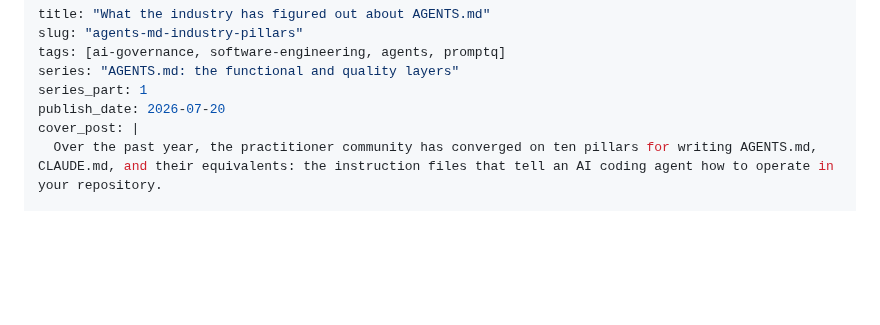
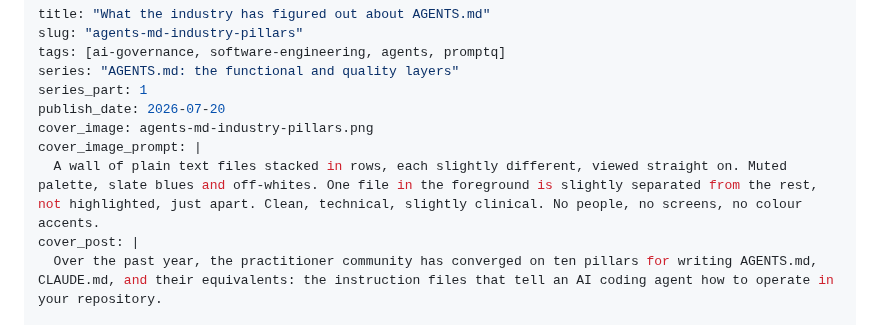
Before and after one commit to czietsman/nuphirho.dev, a Markdown page: posts/agents-md-industry-pillars.md, the part around the change. Rendered like a GitHub page; blank space fills up the shorter version.

Commit message:
Sync from private repo (03d15742)

```diff
--- a/posts/agents-md-industry-pillars.md
+++ b/posts/agents-md-industry-pillars.md
@@ -5,6 +5,9 @@ tags: [ai-governance, software-engineering, agents, promptq]
 series: "AGENTS.md: the functional and quality layers"
 series_part: 1
 publish_date: 2026-07-20
+cover_image: agents-md-industry-pillars.png
+cover_image_prompt: |
+  A wall of plain text files stacked in rows, each slightly different, viewed straight on. Muted palette, slate blues and off-whites. One file in the foreground is slightly separated from the rest, not highlighted, just apart. Clean, technical, slightly clinical. No people, no screens, no colour accents.
 cover_post: |
   Over the past year, the practitioner community has converged on ten pillars for writing AGENTS.md, CLAUDE.md, and their equivalents: the instruction files that tell an AI coding agent how to operate in your repository.
 
```
